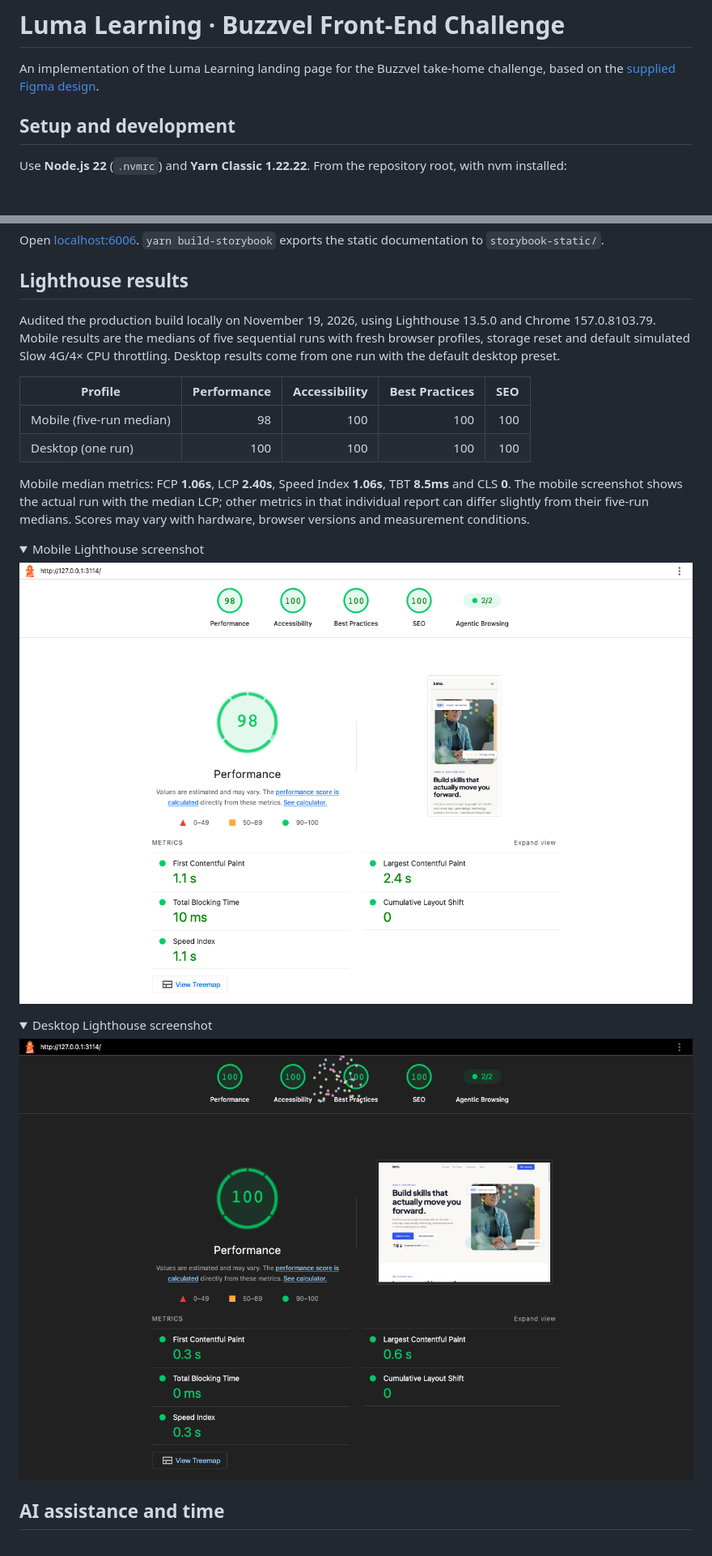
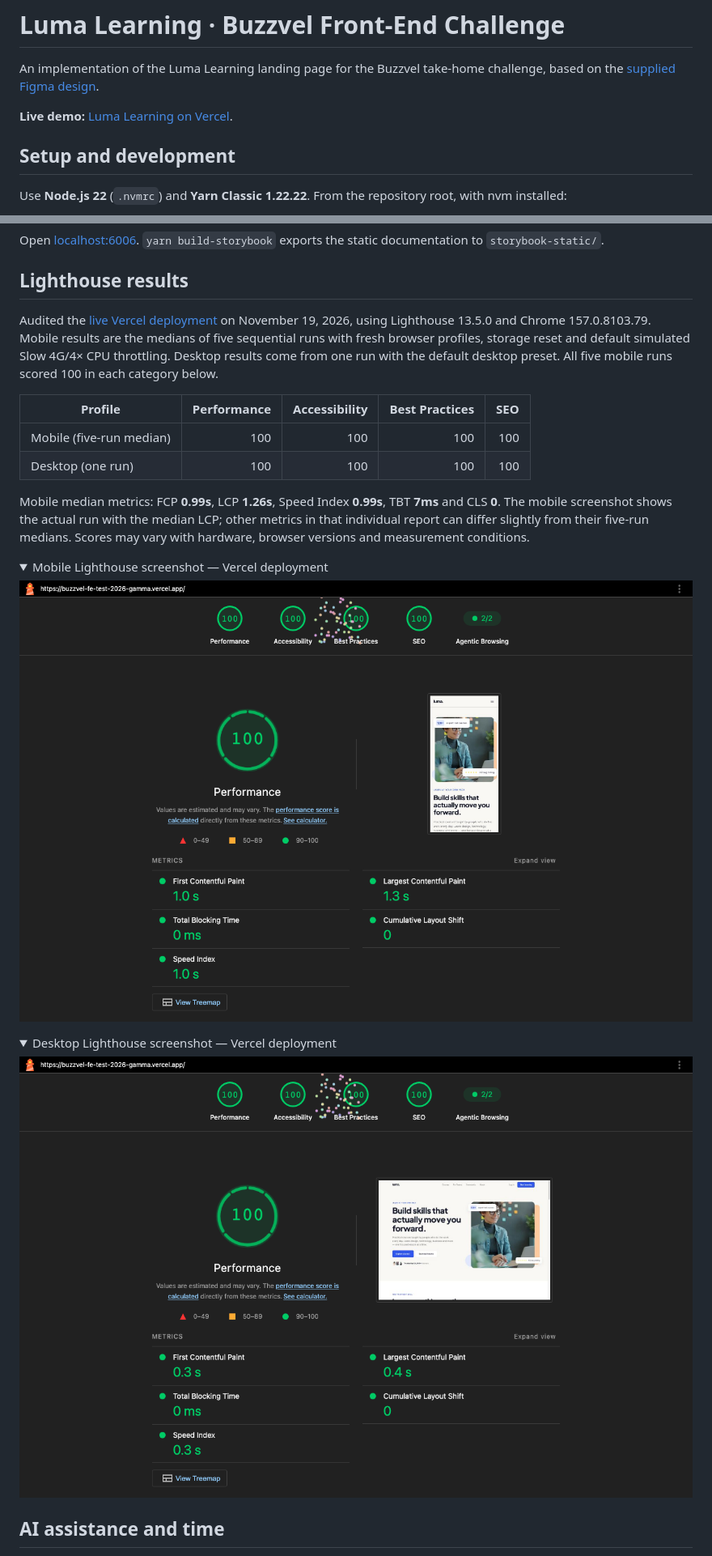
Before and after one commit to paulo-henrique-source/buzzvel-fe-test-2026, a Markdown page: README.md, 2 parts joined by grey strips. Shown at 81% size. GitHub-like rendering; pictures changed too: docs/lighthouse/desktop.png, docs/lighthouse/mobile.png; folded sections open; blank space fills up the shorter version.

Commit message:
:memo: [DOCS]: Update the README with the live demo and Lighthouse 100 scores

```diff
--- a/README.md
+++ b/README.md
@@ -1,6 +1,8 @@
 # Luma Learning · Buzzvel Front-End Challenge
 
 An implementation of the Luma Learning landing page for the Buzzvel take-home challenge, based on the [supplied Figma design](https://www.figma.com/design/G0zSf6gyynwzEusOCgm2CM/Buzzvel-FE---Test-2026?node-id=0-1).
+
+**Live demo:** [Luma Learning on Vercel](https://buzzvel-fe-test-2026-gamma.vercel.app/).
 
 ## Setup and development
 
@@ -72,15 +74,15 @@ Open [localhost:6006](http://localhost:6006). `yarn build-storybook` exports the
 
 ## Lighthouse results
 
-Audited the production build locally on November 19, 2026, using Lighthouse 13.5.0 and Chrome 157.0.8103.79. Mobile results are the medians of five sequential runs with fresh browser profiles, storage reset and default simulated Slow 4G/4× CPU throttling. Desktop results come from one run with the default desktop preset.
+Audited the [live Vercel deployment](https://buzzvel-fe-test-2026-gamma.vercel.app/) on November 19, 2026, using Lighthouse 13.5.0 and Chrome 157.0.8103.79. Mobile results are the medians of five sequential runs with fresh browser profiles, storage reset and default simulated Slow 4G/4× CPU throttling. Desktop results come from one run with the default desktop preset. All five mobile runs scored 100 in each category below.
 
 | Profile                  | Performance | Accessibility | Best Practices | SEO |
 | ------------------------ | ----------: | ------------: | -------------: | --: |
-| Mobile (five-run median) |          98 |           100 |            100 | 100 |
+| Mobile (five-run median) |         100 |           100 |            100 | 100 |
 | Desktop (one run)        |         100 |           100 |            100 | 100 |
 
-Mobile median metrics: FCP **1.06s**, LCP **2.40s**, Speed Index **1.06s**, TBT **8.5ms** and CLS **0**. The mobile screenshot shows the actual run with the median LCP; other metrics in that individual report can differ slightly from their five-run medians. Scores may vary with hardware, browser versions and measurement conditions.
+Mobile median metrics: FCP **0.99s**, LCP **1.26s**, Speed Index **0.99s**, TBT **7ms** and CLS **0**. The mobile screenshot shows the actual run with the median LCP; other metrics in that individual report can differ slightly from their five-run medians. Scores may vary with hardware, browser versions and measurement conditions.
 
 <details>
-<summary>Mobile Lighthouse screenshot</summary>
+<summary>Mobile Lighthouse screenshot — Vercel deployment</summary>
 
@@ -89,5 +91,5 @@ Mobile median metrics: FCP **1.06s**, LCP **2.40s**, Speed Index **1.06s**, TBT
 </details>
 
 <details>
-<summary>Desktop Lighthouse screenshot</summary>
+<summary>Desktop Lighthouse screenshot — Vercel deployment</summary>
 
```
Also changed, not shown: other parts of README.md (+3 -3 lines).
